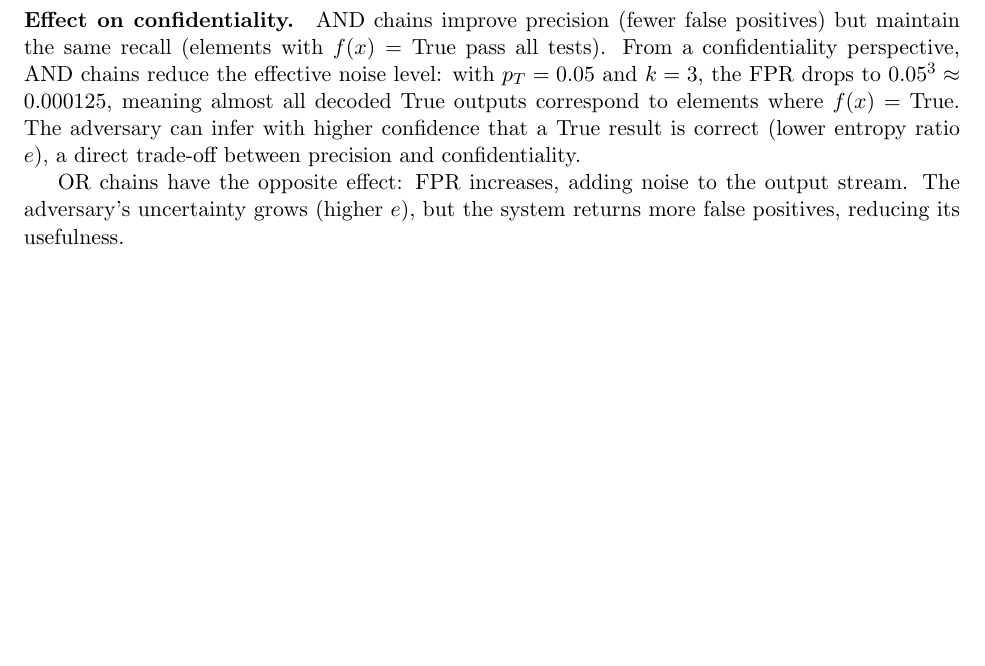
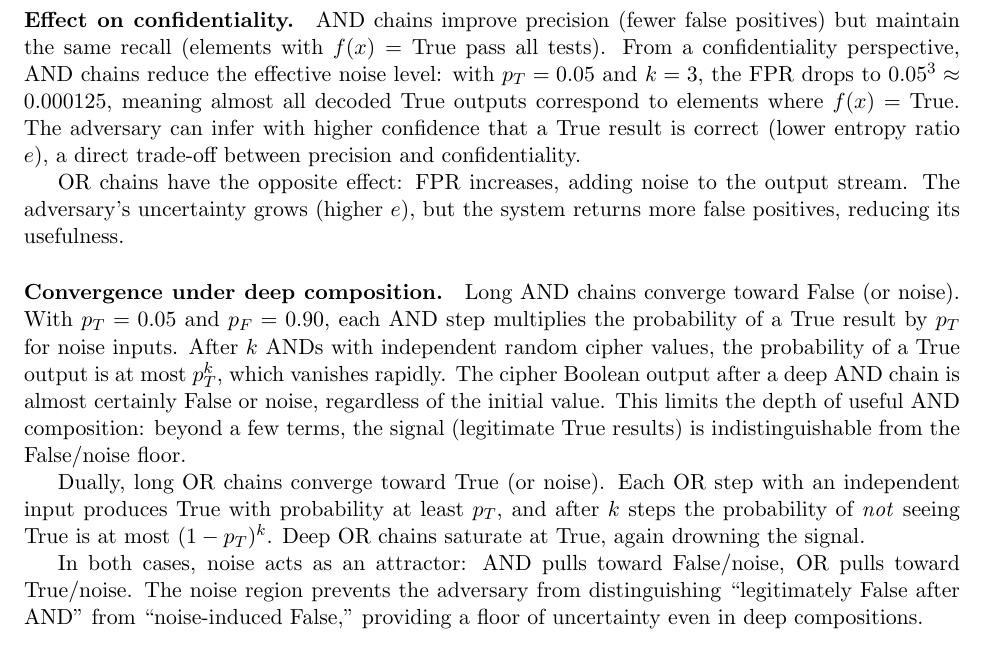
Before and after one commit to queelius/trapdoor-computing, a LaTeX paper (papers/maximizing-confidentiality/main.tex): part of page 8 of 13 before the commit and part of page 8 of 14 after it, cut so that both start at the same text, the shorter picture padded with empty space. Compiled offline with pdfLaTeX.

Commit message:
Add convergence analysis for deep AND/OR composition
AND chains converge to False/noise: P(True) <= p_T^k vanishes.
OR chains converge to True/noise: P(not True) <= (1-p_T)^k vanishes.
Noise region prevents adversary from distinguishing legitimate
results from noise-induced results in deep compositions.

Co-Authored-By: Claude Opus 4.6 (1M context) <noreply@anthropic.com>

```diff
--- a/papers/maximizing-confidentiality/main.tex
+++ b/papers/maximizing-confidentiality/main.tex
@@ -634,6 +634,30 @@ output stream.
 The adversary's uncertainty grows (higher $e$), but the system returns
 more false positives, reducing its usefulness.
 
+\paragraph{Convergence under deep composition.}
+Long AND chains converge toward False (or noise).
+With $p_T = 0.05$ and $p_F = 0.90$, each AND step multiplies the
+probability of a True result by $p_T$ for noise inputs.
+After $k$ ANDs with independent random cipher values, the probability
+of a True output is at most $p_T^k$, which vanishes rapidly.
+The cipher Boolean output after a deep AND chain is almost certainly
+False or noise, regardless of the initial value.
+This limits the depth of useful AND composition: beyond a few
+terms, the signal (legitimate True results) is indistinguishable from
+the False/noise floor.
+
+Dually, long OR chains converge toward True (or noise).
+Each OR step with an independent input produces True with probability
+at least $p_T$, and after $k$ steps the probability of \emph{not} seeing
+True is at most $(1 - p_T)^k$.
+Deep OR chains saturate at True, again drowning the signal.
+
+In both cases, noise acts as an attractor: AND pulls toward False/noise,
+OR pulls toward True/noise.
+The noise region prevents the adversary from distinguishing
+``legitimately False after AND'' from ``noise-induced False,'' providing
+a floor of uncertainty even in deep compositions.
+
 \subsection{Correlation Leakage from Shared Variables}
 
 Even when each cipher map has uniform marginal output, evaluating multiple
```
Also changed, not shown: papers/maximizing-confidentiality/main.pdf.
